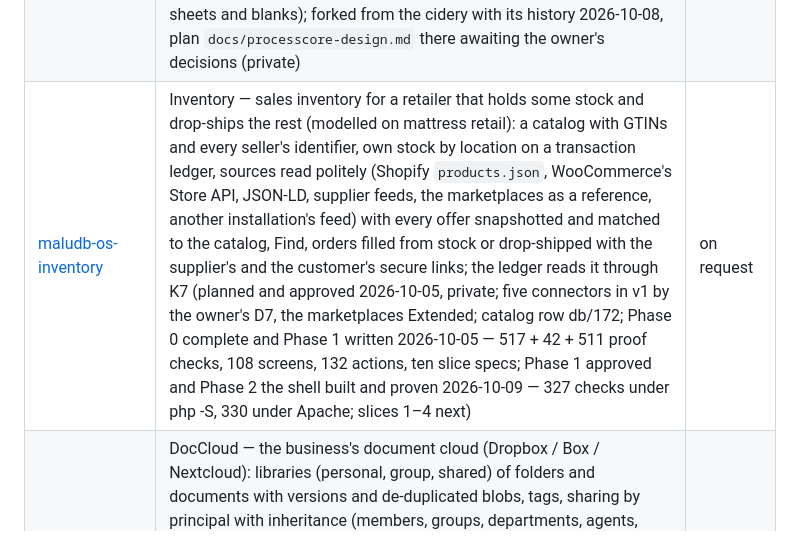
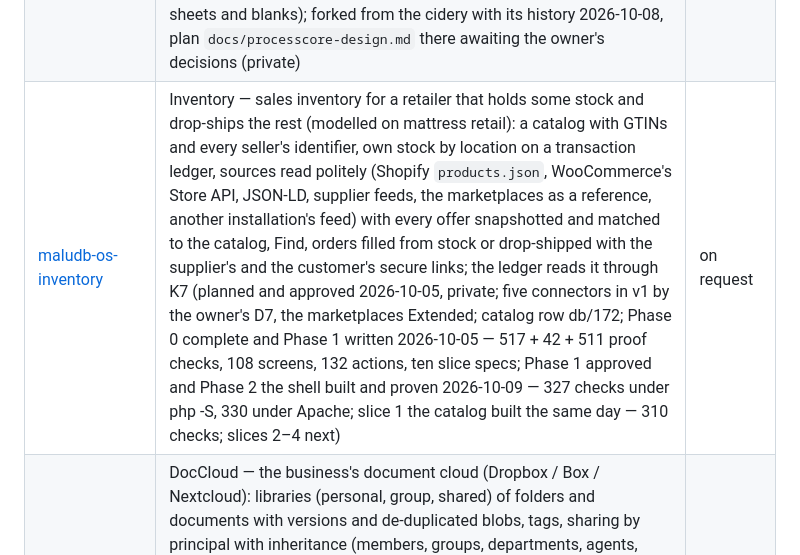
Before and after one commit to maludb/maludb-os-core, a Markdown page: README.md, the part around the change. Drawn GitHub-style.

Commit message:
docs: Inventory slice 1 — the catalog — built and proven 2026-10-09 (310 checks under php -S and Apache, the record picker with it; the kit's inv_guard() now admits a trigger's check_violation); slice 2 next
Co-Authored-By: Claude Opus 5.5 <noreply@anthropic.com>

```diff
--- a/README.md
+++ b/README.md
@@ -259,7 +259,7 @@ installs to under `/srv/apps/`.
 | [maludb-os-spaces](https://github.com/maludb/maludb-os-spaces) | Spaces — the collaborative workspace: spaces holding pages built from Notion's block model, a wiki with verification, databases with views, and channels with threads (Notion + Slack), with OS agents as members, mentioned and DM'd (planned and approved 2026-10-05; Phase 0 built and proven, Phase 1 approved, Phase 3 complete 2026-10-06 — Phase 2 and slices 1–4 by the planning model (the block editor and channels the two exemplars), slices 5–9 by Sonnet 5.5 workers, 58/58 screens, 118/118 actions; Phase 4 the MCP servers built 2026-10-06 (68 tools, 443 checks); Phase 5 the owner's (deploy/ROOT_STEPS.sh); the fourth default) | by default |
 | [maludb-os-knowledge](https://github.com/maludb/maludb-os-knowledge) | Knowledge — upload documents, get a knowledge base you can ask: sources cut into sections, typed guidelines and focus areas compiled into a MaluDB knowledge graph, asked through an ask-me-anything window whose answers cite verified quotes, a token API with keys and the kernel's agents; siblings read it through K7 (planned and approved 2026-10-05, private; catalog row db/170; Phase 1 approved and Phase 2 the shell built 2026-10-06) | on request |
 | [maludb-os-processcore](https://github.com/maludb/maludb-os-processcore) | ProcessCore — a base manufacturing application for converting processes (receive lots → production orders → runs on equipment → packaging → release → shipments; heats and certificates following every child lot; industry is data, not code — a profile is seed data and skills, steel processing the default: coils slit and cut to length into sheets and blanks); forked from the cidery with its history 2026-10-08, plan `docs/processcore-design.md` there awaiting the owner's decisions (private) | on request |
-| [maludb-os-inventory](https://github.com/maludb/maludb-os-inventory) | Inventory — sales inventory for a retailer that holds some stock and drop-ships the rest (modelled on mattress retail): a catalog with GTINs and every seller's identifier, own stock by location on a transaction ledger, sources read politely (Shopify `products.json`, WooCommerce's Store API, JSON-LD, supplier feeds, the marketplaces as a reference, another installation's feed) with every offer snapshotted and matched to the catalog, Find, orders filled from stock or drop-shipped with the supplier's and the customer's secure links; the ledger reads it through K7 (planned and approved 2026-10-05, private; five connectors in v1 by the owner's D7, the marketplaces Extended; catalog row db/172; Phase 0 complete and Phase 1 written 2026-10-05 — 517 + 42 + 511 proof checks, 108 screens, 132 actions, ten slice specs; Phase 1 approved and Phase 2 the shell built and proven 2026-10-09 — 327 checks under php -S, 330 under Apache; slices 1–4 next) | on request |
+| [maludb-os-inventory](https://github.com/maludb/maludb-os-inventory) | Inventory — sales inventory for a retailer that holds some stock and drop-ships the rest (modelled on mattress retail): a catalog with GTINs and every seller's identifier, own stock by location on a transaction ledger, sources read politely (Shopify `products.json`, WooCommerce's Store API, JSON-LD, supplier feeds, the marketplaces as a reference, another installation's feed) with every offer snapshotted and matched to the catalog, Find, orders filled from stock or drop-shipped with the supplier's and the customer's secure links; the ledger reads it through K7 (planned and approved 2026-10-05, private; five connectors in v1 by the owner's D7, the marketplaces Extended; catalog row db/172; Phase 0 complete and Phase 1 written 2026-10-05 — 517 + 42 + 511 proof checks, 108 screens, 132 actions, ten slice specs; Phase 1 approved and Phase 2 the shell built and proven 2026-10-09 — 327 checks under php -S, 330 under Apache; slice 1 the catalog built the same day — 310 checks; slices 2–4 next) | on request |
 | [maludb-os-doccloud](https://github.com/maludb/maludb-os-doccloud) | DocCloud — the business's document cloud (Dropbox / Box / Nextcloud): libraries (personal, group, shared) of folders and documents with versions and de-duplicated blobs, tags, sharing by principal with inheritance (members, groups, departments, agents, guests, applications), secure links and file requests, keyword search in PostgreSQL, and a dedicated document graph in a MaluDB memory database of its own — never the agents' memory, never the default ask-me-anything (planned 2026-10-09, private; plan `docs/doccloud-design.md` there approved the same day, D1–D16 all the recommendations; catalog row db/176; Phase 0 next; ports 8190/8841/8842) | on request |
 | [maludb-os-sales-crm](https://github.com/maludb/maludb-os-sales-crm) | Sales CRM — prospecting and customer relationship management: leads worked and converted into account + contact + deal, accounts and contacts with one timeline, deals through several pipelines on a kanban board that shows the sales cycle (a drag is a POST; Pipedrive's next-activity colours, rotting, required fields per stage), every call, email, meeting and task as an activity with a reminder on a server-rendered calendar with an ICS feed, email logged by a BCC mailbox and sent through MaluMail with templates, campaigns, lists, imports, duplicates and merge, forecast and funnel reports; the Sales CRM Expert and the Sales Assistant; the ledger, Help Desk, Inventory and Consultant Tracking read it through K7 (planned 2026-10-09, private; catalog key `sales_crm`, DNS label `crm`; plan `docs/sales-crm-design.md` there approved the same day, D1–D16 and three open questions all the recommendations; catalog row db/177; Phase 0 complete and Phase 1 written the same day — 173 + 71 proof checks, 84 screens, 121 actions, 72 + 7 tools, ten slice specs, 55 consistency checks; Phase 1 approved by the owner as written the same day, Phase 2 in progress; ports 8191/8843/8844) | on request |
 | [maludb-os-shareholder-intelligence](https://github.com/maludb/maludb-os-shareholder-intelligence) | Shareholder Intelligence — shareholder surveillance for a publicly traded company (or an advisory firm serving several): the DTC Security Position Report, the NOBO list and the transfer agent's register uploaded and reconciled with the share count, holders matched across lists, SEC EDGAR (filings, the XBRL share count, a full-text watch for dilution terms, 13F, 13D/13G, Forms 3/4/5, 144), FINRA short interest and daily short volume, the SEC's fails-to-deliver and the Reg SHO threshold lists fetched under a declared policy, prices and events, nineteen signal rules with an evidence class on every signal for a person to judge; the Expert and the Surveillance Analyst; nothing leaves the business (planned 2026-10-09, private; catalog key `shareholder_intelligence`, DNS label `shareholders`; plan `docs/shareholder-intelligence-design.md` there approved the same day, D1–D16 and (a)–(d) all the recommendations; K34 built as kernel db/178; Phase 0 complete the same day — schema db/001–016 proven against the anonymised reference files, 142 + 73 checks; Phase 1 next; ports 8192/8845/8846) | on request |
```
Also changed, not shown: CLAUDE.md (+1 -1 lines).
